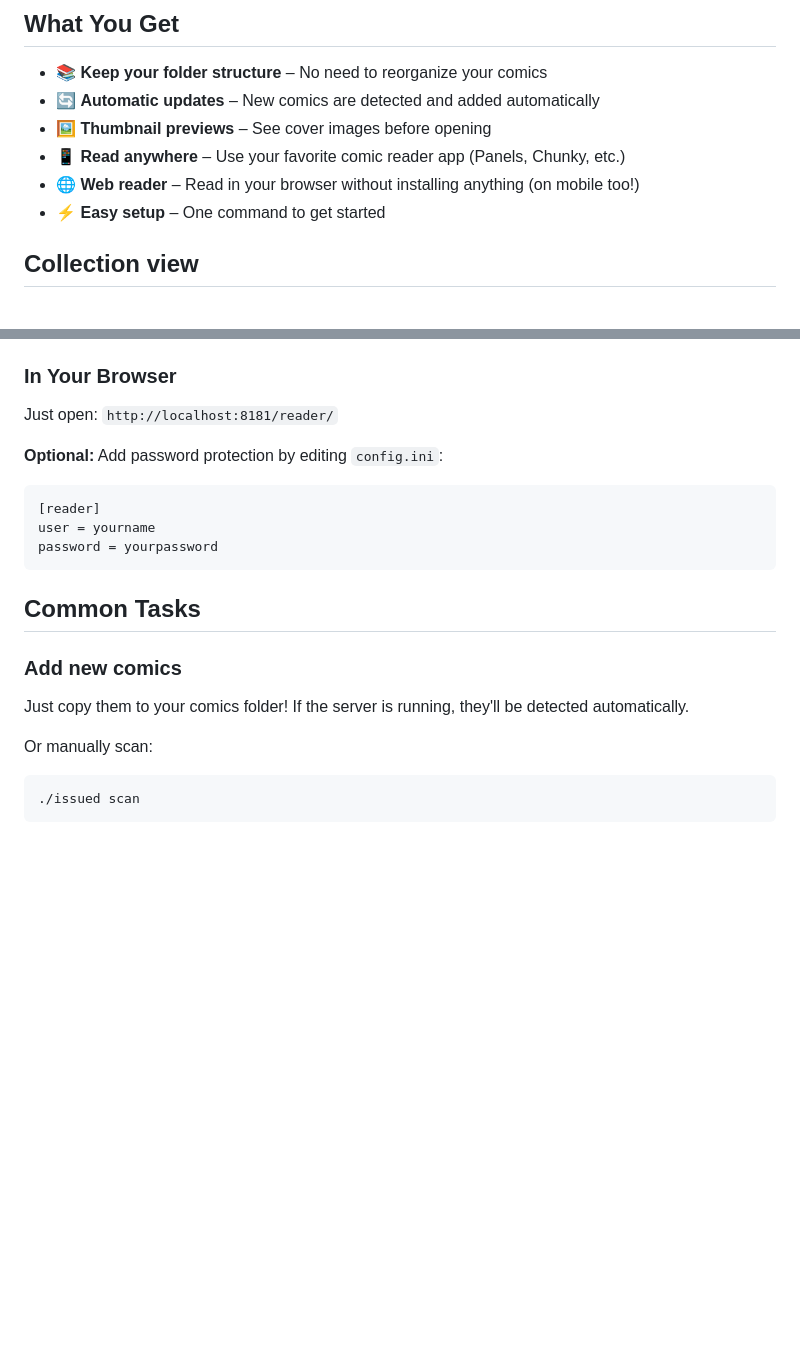
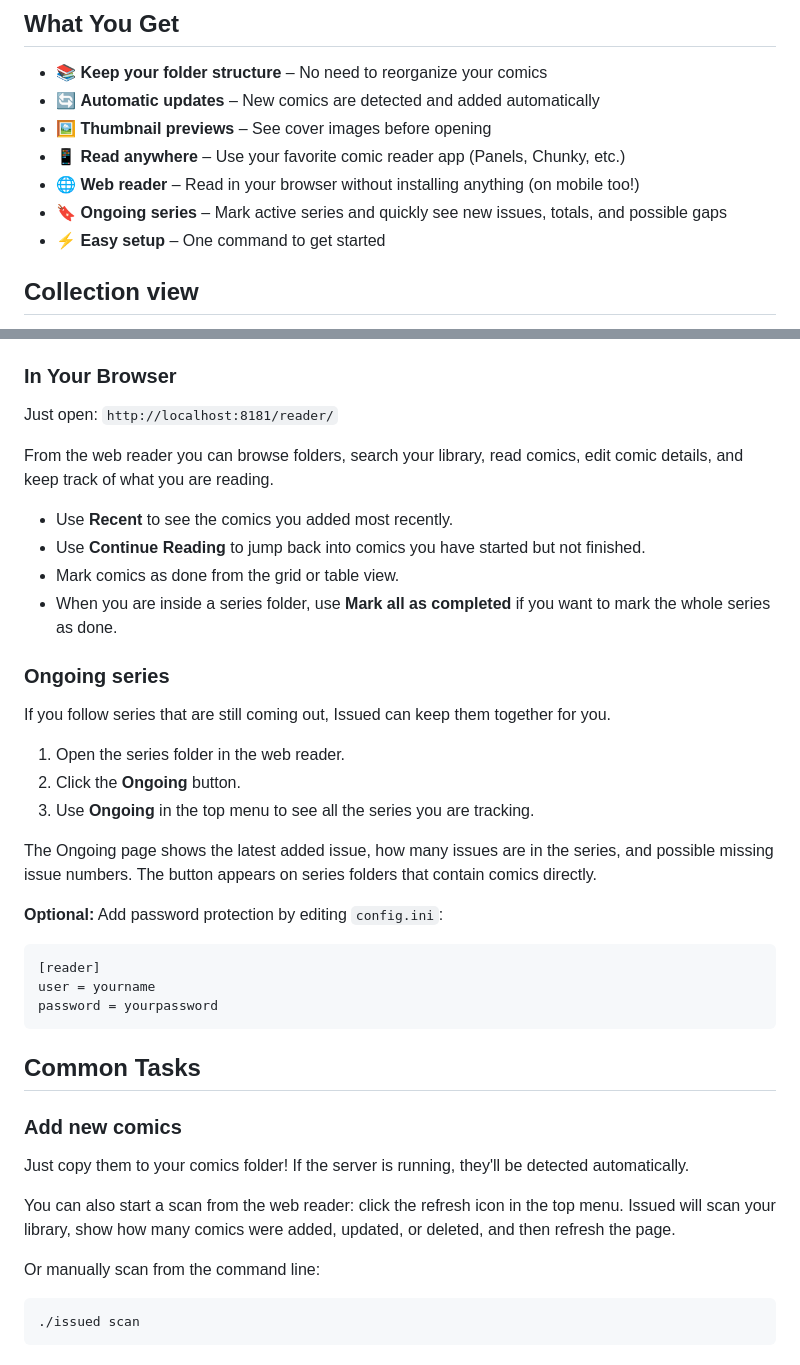
Before and after one commit to metalogico/issued, a Markdown page: README.md, 2 parts joined by grey strips. GitHub-like rendering; blank space fills up the shorter version.

Commit message:
feat: missing text in readme

````diff
--- a/README.md
+++ b/README.md
@@ -19,6 +19,7 @@ This has been solved on the repo and I'm still investigating HOW they hacked the
 - 🖼️ **Thumbnail previews** – See cover images before opening
 - 📱 **Read anywhere** – Use your favorite comic reader app (Panels, Chunky, etc.)
 - 🌐 **Web reader** – Read in your browser without installing anything (on mobile too!)
+- 🔖 **Ongoing series** – Mark active series and quickly see new issues, totals, and possible gaps
 - ⚡ **Easy setup** – One command to get started
 
 ## Collection view
@@ -204,6 +205,23 @@ This will:
 
 Just open: `http://localhost:8181/reader/`
 
+From the web reader you can browse folders, search your library, read comics, edit comic details, and keep track of what you are reading.
+
+- Use **Recent** to see the comics you added most recently.
+- Use **Continue Reading** to jump back into comics you have started but not finished.
+- Mark comics as done from the grid or table view.
+- When you are inside a series folder, use **Mark all as completed** if you want to mark the whole series as done.
+
+### Ongoing series
+
+If you follow series that are still coming out, Issued can keep them together for you.
+
+1. Open the series folder in the web reader.
+2. Click the **Ongoing** button.
+3. Use **Ongoing** in the top menu to see all the series you are tracking.
+
+The Ongoing page shows the latest added issue, how many issues are in the series, and possible missing issue numbers. The button appears on series folders that contain comics directly.
+
 **Optional:** Add password protection by editing `config.ini`:
 ```ini
 [reader]
@@ -217,7 +235,9 @@ password = yourpassword
 
 Just copy them to your comics folder! If the server is running, they'll be detected automatically.
 
-Or manually scan:
+You can also start a scan from the web reader: click the refresh icon in the top menu. Issued will scan your library, show how many comics were added, updated, or deleted, and then refresh the page.
+
+Or manually scan from the command line:
 ```bash
 ./issued scan
 ```
````
